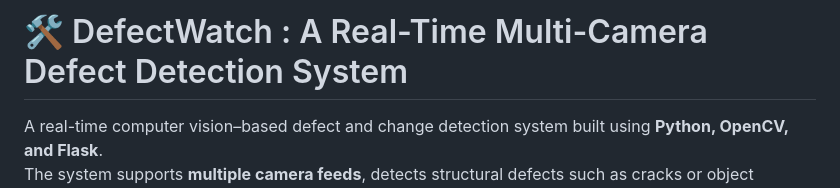
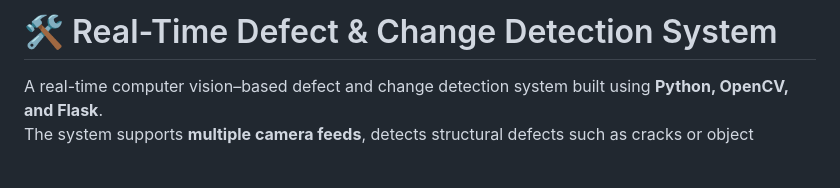
Before and after one commit to Mayukh27/DefectWatch-A_Real_Time_Multi-Camera_Defect_Detection_System, a Markdown page: README.md, the part around the change. Rendered like a GitHub page; blank space fills up the shorter version.

```diff
--- a/README.md
+++ b/README.md
@@ -1,4 +1,4 @@
-# 🛠️ DefectWatch : A Real-Time Multi-Camera Defect Detection System
+# 🛠️ Real-Time Defect & Change Detection System
 
 A real-time computer vision–based defect and change detection system built using **Python, OpenCV, and Flask**.
 The system supports **multiple camera feeds**, detects structural defects such as cracks or object displacement, and displays results on a centralized web dashboard.
```
